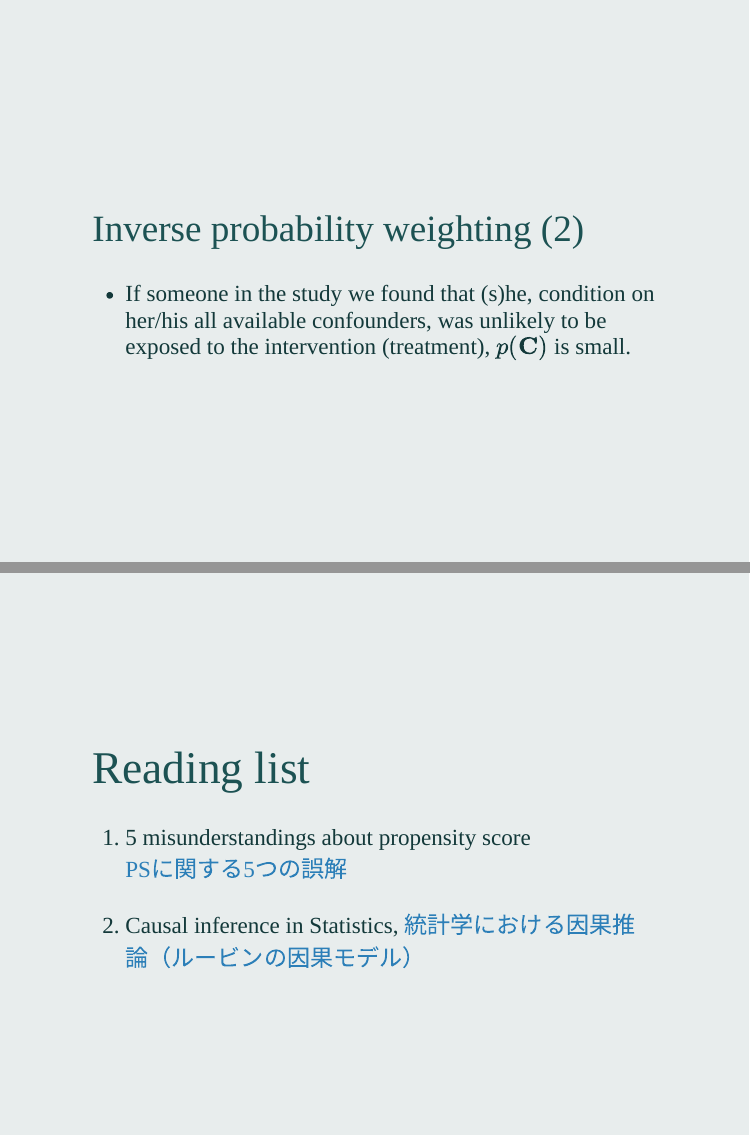
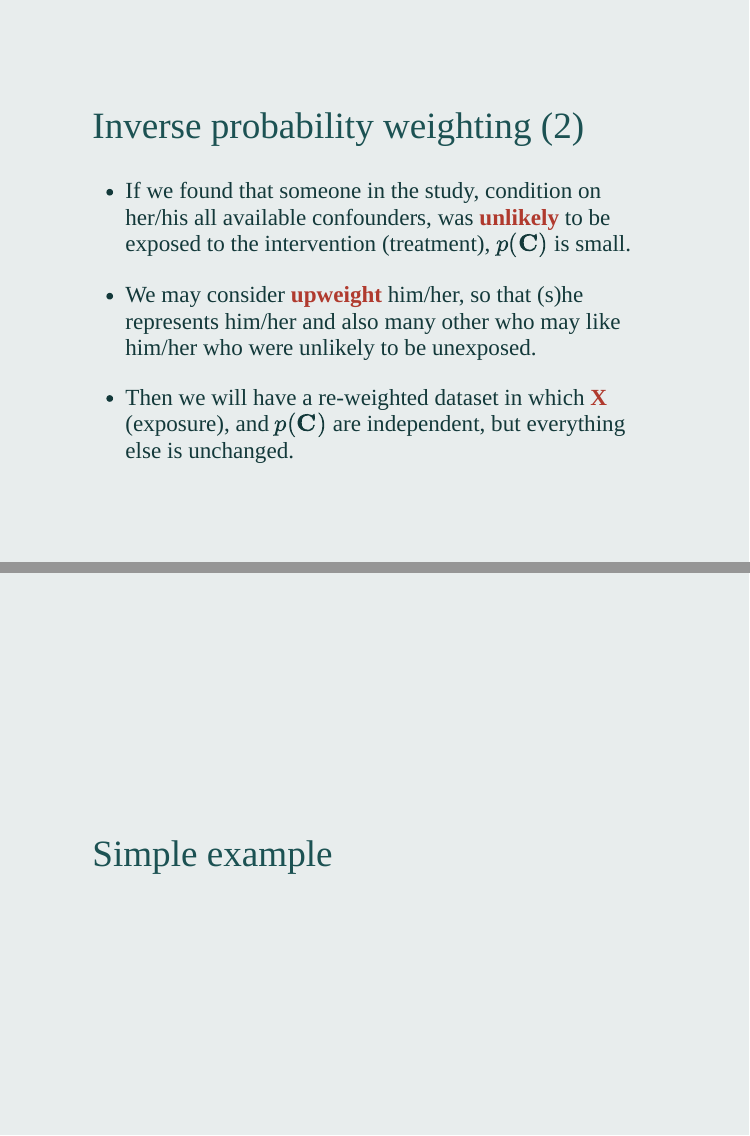
Before and after one commit to winterwang/PSA-CSS, an R Markdown document (index.Rmd): pages 66 and 67 of 67 before the commit and pages 66 and 67 of 68 after it, joined at a grey line. The pictures show the slides in the output file index.html that the author committed with the source; the slides are laid out offline by our stand-in for remark.js, each with all of its steps uncovered, in fonts that may differ from those the slides ask for, and without slide numbers, shadows or browser add-ons.

Commit message:
updated inverse weighting slides

```diff
--- a/index.Rmd
+++ b/index.Rmd
@@ -1070,7 +1070,20 @@ class: middle
 
 ## Inverse probability weighting (2)
 
-- If someone in the study we found that (s)he, condition on her/his all available confounders, was unlikely to be exposed to the intervention (treatment), $p(\mathbf{C})$ is small.
+- If we found that someone in the study, condition on her/his all available confounders, was **unlikely** to be exposed to the intervention (treatment), $p(\mathbf{C})$ is small.
+
+--
+- We may consider **upweight** him/her, so that (s)he represents him/her and also many other who may like him/her who were unlikely to be unexposed.
+
+--
+- Then we will have a re-weighted dataset in which **X** (exposure), and $p(\mathbf{C})$ are independent, but everything else is unchanged.
+
+
+---
+class: middle
+
+## Simple example
+
 
 
 ---
```
Also changed, not shown: index.html, index.Rmd (4 more changed lines).
